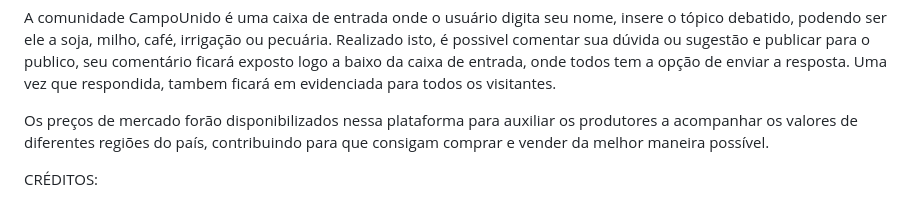
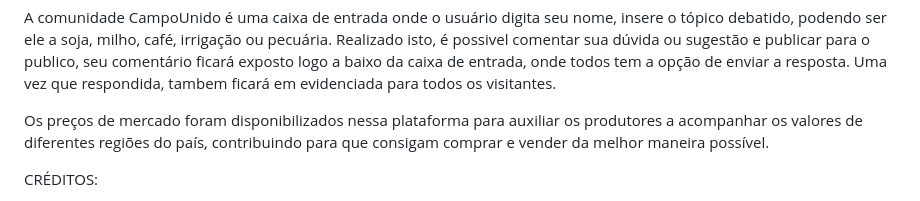
Before and after one commit to BiancaRodrigues00/Agrinho-2026, a Markdown page: README.md, the part around the change. Rendered like a GitHub page.

```diff
--- a/README.md
+++ b/README.md
@@ -23,7 +23,7 @@ TEMA DO PROJETO: "Agro forte, futuro sustentável: equilíbrio entre produção
 
    A comunidade CampoUnido é uma caixa de entrada onde o usuário digita seu nome, insere o tópico debatido, podendo ser ele a soja, milho, café, irrigação ou pecuária. Realizado isto, é possivel comentar sua dúvida ou sugestão e publicar para o publico, seu comentário ficará exposto logo a baixo da caixa de entrada, onde todos tem a opção de enviar a resposta. Uma vez que respondida, tambem ficará em evidenciada para todos os visitantes.
 
-   Os preços de mercado forão disponibilizados nessa plataforma para auxiliar os produtores a acompanhar os valores de diferentes regiões do país, contribuindo para que consigam comprar e vender da melhor maneira possível.
+   Os preços de mercado foram disponibilizados nessa plataforma para auxiliar os produtores a acompanhar os valores de diferentes regiões do país, contribuindo para que consigam comprar e vender da melhor maneira possível.
 
 CRÉDITOS:
 
```
